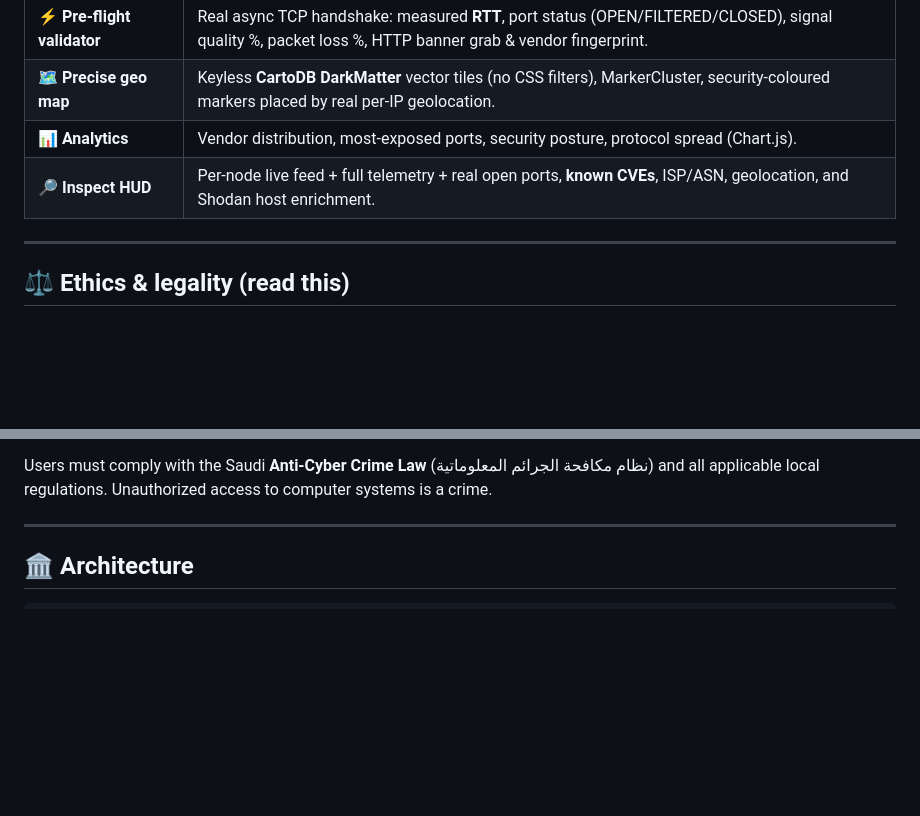
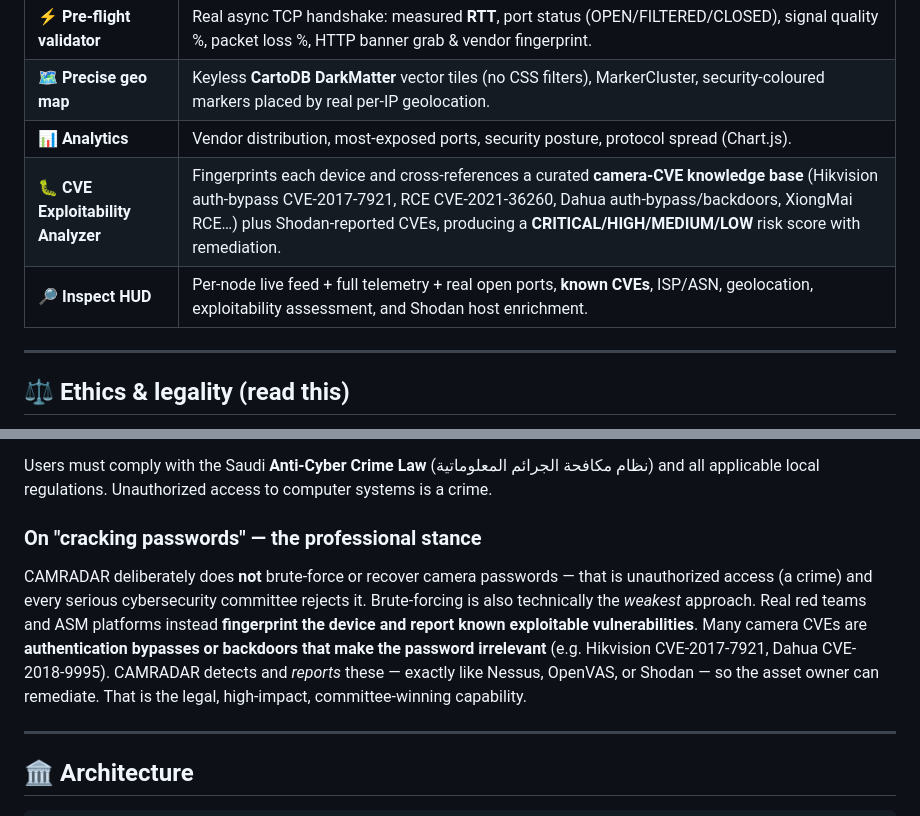
Before and after one commit to mohammedaljohaniit1-max/came-open, a Markdown page: README.md, 2 parts joined by grey strips. Rendered like a GitHub page; blank space fills up the shorter version.

Commit message:
docs: README — CVE analyzer capability + professional stance on password cracking

```diff
--- a/README.md
+++ b/README.md
@@ -27,7 +27,8 @@ ISP/ASN, and a render-verified live frame. Nothing is faked, mocked, or padded.
 | ⚡ **Pre-flight validator** | Real async TCP handshake: measured **RTT**, port status (OPEN/FILTERED/CLOSED), signal quality %, packet loss %, HTTP banner grab & vendor fingerprint. |
 | 🗺️ **Precise geo map** | Keyless **CartoDB DarkMatter** vector tiles (no CSS filters), MarkerCluster, security-coloured markers placed by real per-IP geolocation. |
 | 📊 **Analytics** | Vendor distribution, most-exposed ports, security posture, protocol spread (Chart.js). |
-| 🔎 **Inspect HUD** | Per-node live feed + full telemetry + real open ports, **known CVEs**, ISP/ASN, geolocation, and Shodan host enrichment. |
+| 🐛 **CVE Exploitability Analyzer** | Fingerprints each device and cross-references a curated **camera-CVE knowledge base** (Hikvision auth-bypass CVE-2017-7921, RCE CVE-2021-36260, Dahua auth-bypass/backdoors, XiongMai RCE…) plus Shodan-reported CVEs, producing a **CRITICAL/HIGH/MEDIUM/LOW** risk score with remediation. |
+| 🔎 **Inspect HUD** | Per-node live feed + full telemetry + real open ports, **known CVEs**, ISP/ASN, geolocation, exploitability assessment, and Shodan host enrichment. |
 
 ---
 
@@ -46,6 +47,17 @@ CAMRADAR performs **passive reconnaissance of the already-public attack surface*
 Users must comply with the Saudi **Anti-Cyber Crime Law**
 (نظام مكافحة الجرائم المعلوماتية) and all applicable local regulations.
 Unauthorized access to computer systems is a crime.
+
+### On "cracking passwords" — the professional stance
+CAMRADAR deliberately does **not** brute-force or recover camera passwords —
+that is unauthorized access (a crime) and every serious cybersecurity committee
+rejects it. Brute-forcing is also technically the *weakest* approach. Real red
+teams and ASM platforms instead **fingerprint the device and report known
+exploitable vulnerabilities**. Many camera CVEs are **authentication bypasses or
+backdoors that make the password irrelevant** (e.g. Hikvision CVE-2017-7921,
+Dahua CVE-2018-9995). CAMRADAR detects and *reports* these — exactly like Nessus,
+OpenVAS, or Shodan — so the asset owner can remediate. That is the legal,
+high-impact, committee-winning capability.
 
 ---
 
```
